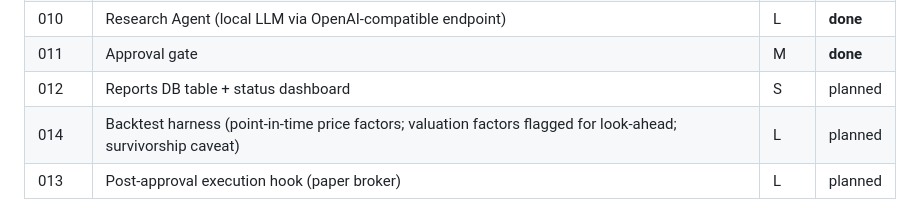
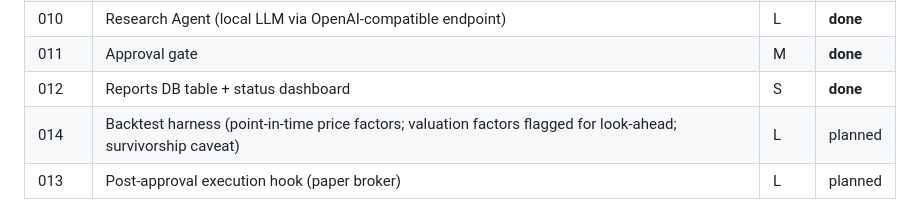
Before and after one commit to james20140802/croesus, a Markdown page: docs/planning/sprint-008-roadmap.md, the part around the change. Drawn GitHub-style.

```diff
--- a/docs/planning/sprint-008-roadmap.md
+++ b/docs/planning/sprint-008-roadmap.md
@@ -71,7 +71,7 @@ early.
 | 009 | Transaction-driven snapshot + performance backfill | M | **done** |
 | 010 | Research Agent (local LLM via OpenAI-compatible endpoint) | L | **done** |
 | 011 | Approval gate | M | **done** |
-| 012 | Reports DB table + status dashboard | S | planned |
+| 012 | Reports DB table + status dashboard | S | **done** |
 | 014 | Backtest harness (point-in-time price factors; valuation factors flagged for look-ahead; survivorship caveat) | L | planned |
 | 013 | Post-approval execution hook (paper broker) | L | planned |
 
```
Also changed, not shown: docs/operations/status-dashboard.md (added, +99 -0 lines).
